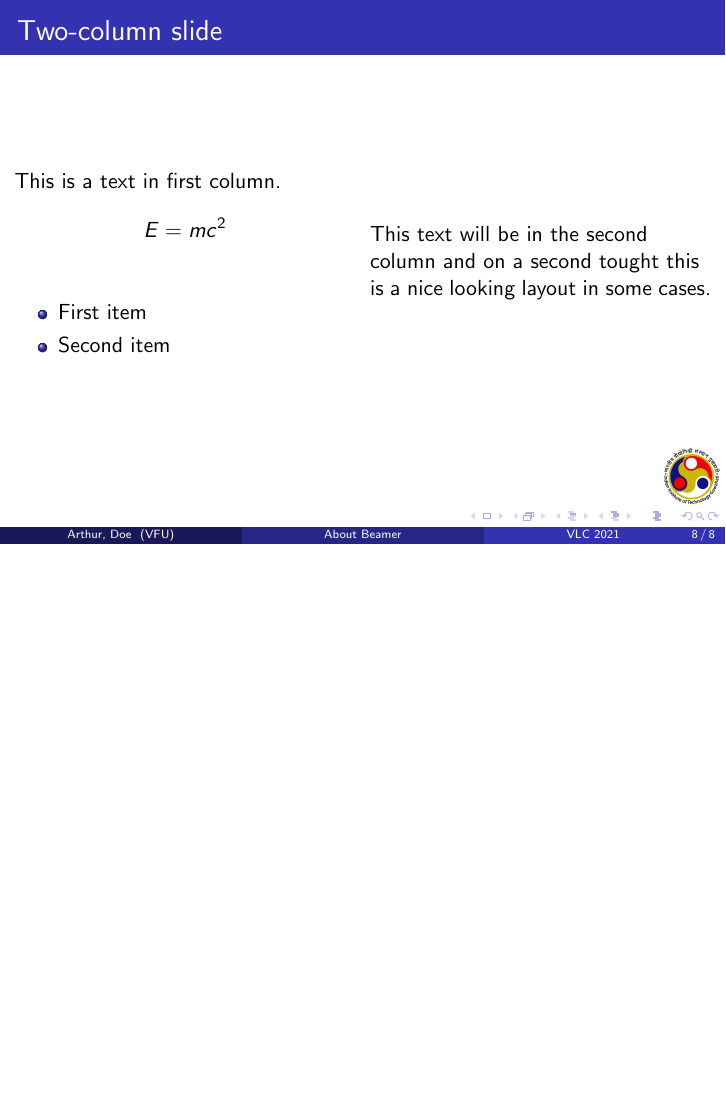
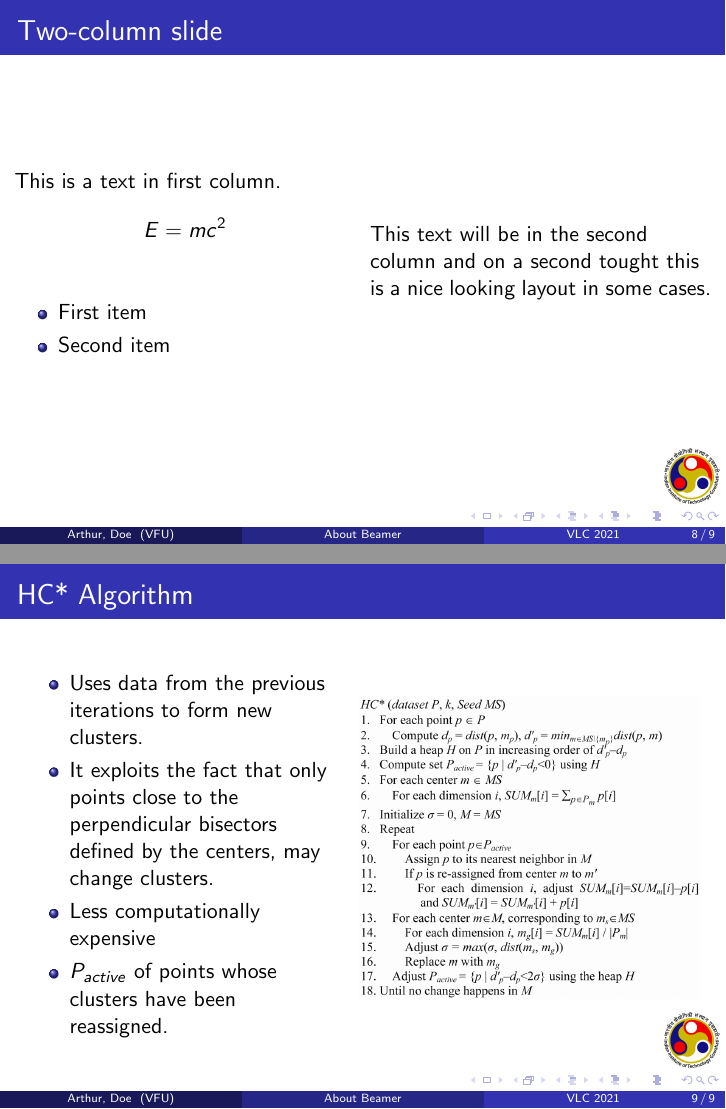
Before and after one commit to dhaneshragu/TKM-ML-Project, LaTeX slides (Report-LaTeX.tex): page 13 of 13 before the commit and pages 13 and 14 of 14 after it, the two joined at a grey line, the shorter picture padded with empty space. Compiled offline with pdfLaTeX.

Commit message:
Update Report-LaTeX.tex

```diff
--- a/Report-LaTeX.tex
+++ b/Report-LaTeX.tex
@@ -146,6 +146,24 @@ layout in some cases.
 \end{columns}
 \end{frame}
 %---------------------------------------------------------
+\begin{frame}
+\frametitle{HC* Algorithm}
 
+\begin{columns}
+
+\column{0.45\textwidth}
+\begin{itemize}
+\item Uses data from the previous iterations to form new clusters.
+\item  It exploits the fact that only points close to the perpendicular bisectors defined by the centers, may change clusters.
+\item Less computationally expensive
+\item $P_{active}$ of points whose clusters have been reassigned.
+
+\end{itemize}
+
+\column{0.5\textwidth}
+\includegraphics[width=1\textwidth]{Pic1.png}
+
+\end{columns}
+\end{frame}
 
 \end{document}
```
